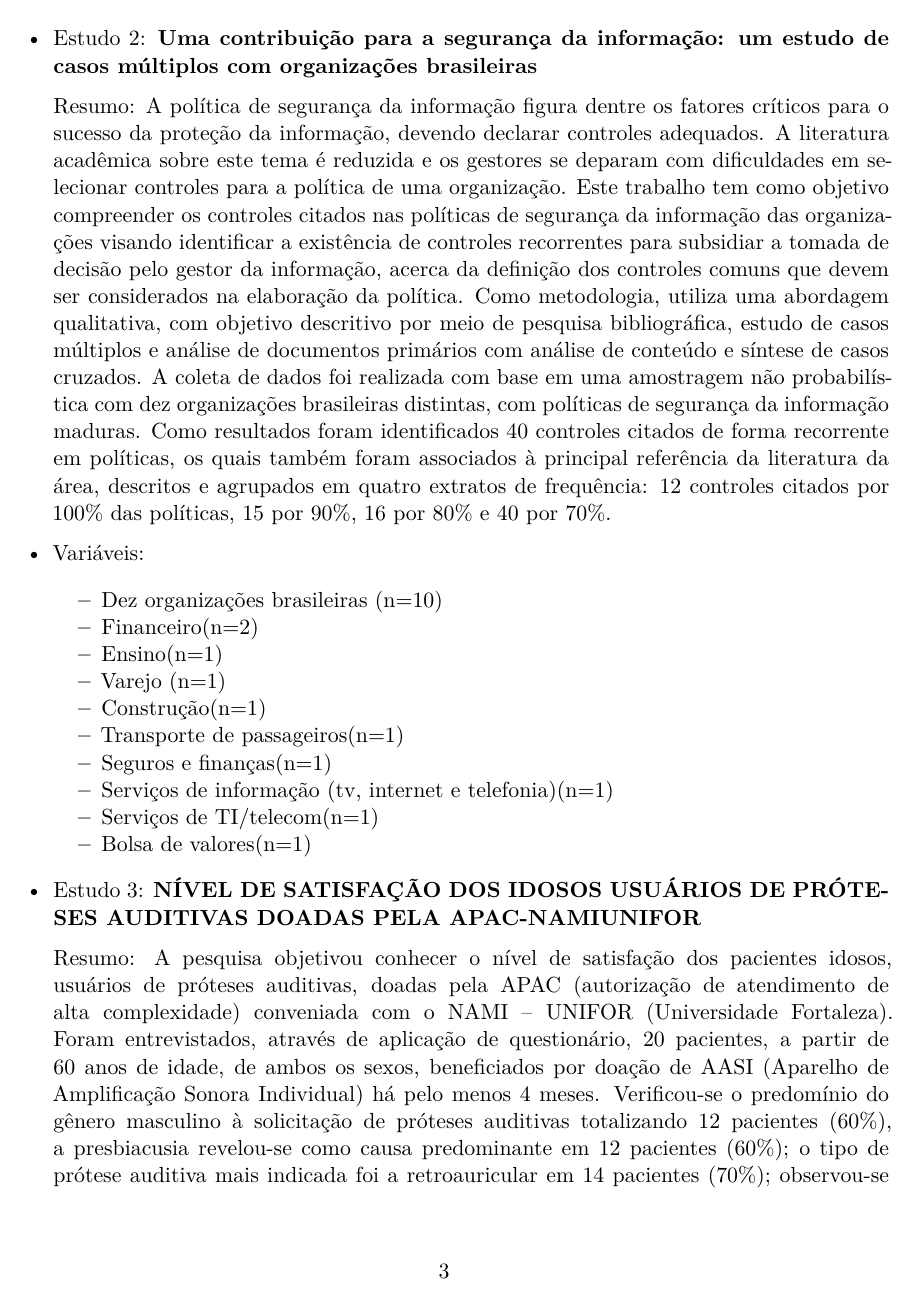
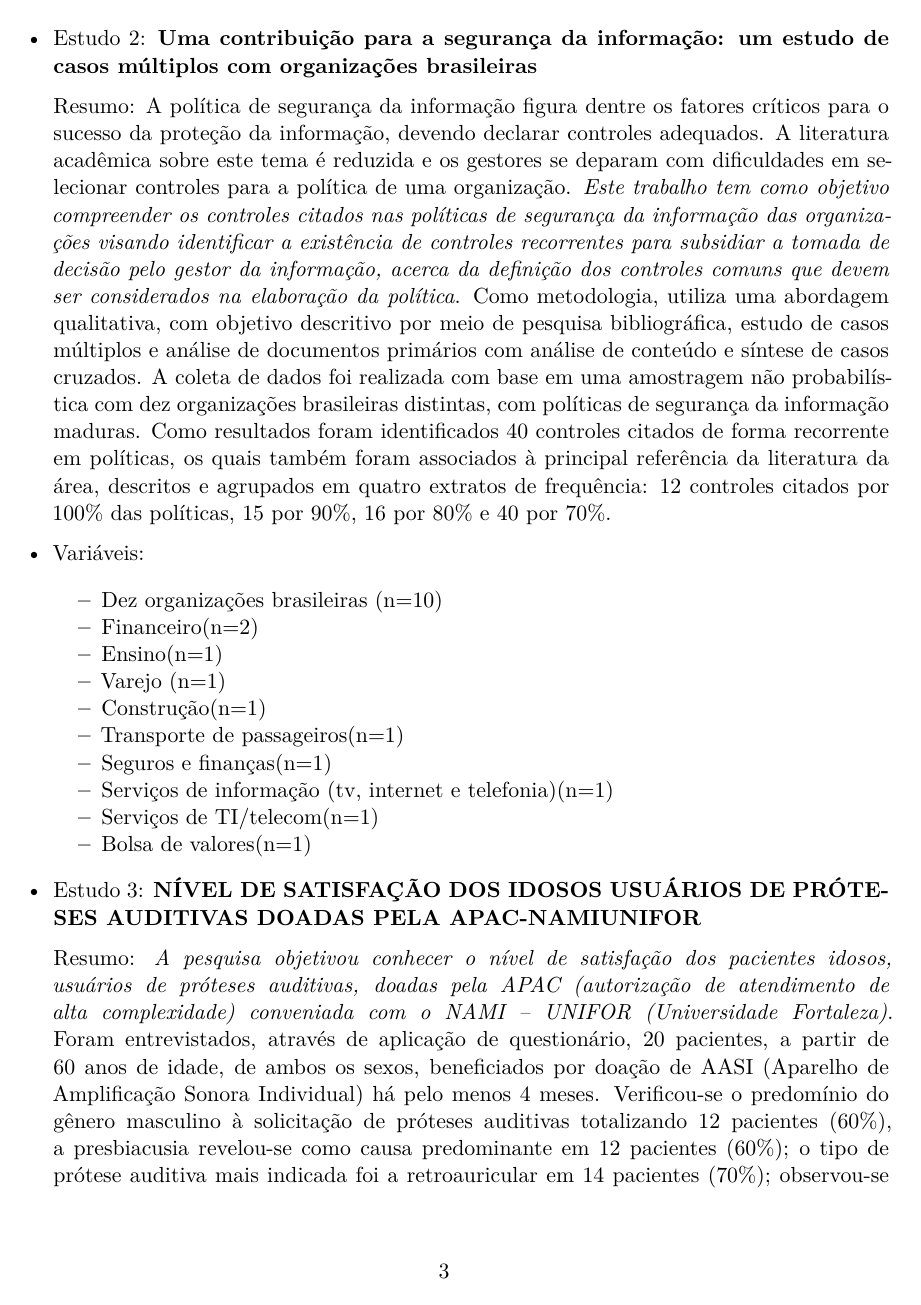
Before and after one commit to filmateus/UFPI, a Quarto document (DadosCategorizados/1lista.qmd): page 3 of 4. The pictures show the output file DadosCategorizados/1lista.pdf that the author committed with the source.

Commit message:
correção 5

```diff
--- a/DadosCategorizados/1lista.qmd
+++ b/DadosCategorizados/1lista.qmd
@@ -71,7 +71,7 @@ pouca, moderada, intensa): *Politômicas*
 - Estudo 2: **Uma contribuição para a segurança da informação: um estudo de casos múltiplos com organizações brasileiras**
 
     Resumo:
-    A política de segurança da informação figura dentre os fatores críticos para o sucesso da proteção da informação, devendo declarar controles adequados. A literatura acadêmica sobre este tema é reduzida e os gestores se deparam com dificuldades em selecionar controles para a política de uma organização. Este trabalho tem como objetivo compreender os controles citados nas políticas de segurança da informação das organizações visando identificar a existência de controles recorrentes para subsidiar a tomada de decisão pelo gestor da informação, acerca da definição dos controles comuns que devem ser considerados na elaboração da política. Como metodologia, utiliza uma abordagem qualitativa, com objetivo descritivo por meio de pesquisa bibliográfica, estudo de casos múltiplos e análise de documentos primários com análise de conteúdo e síntese de casos cruzados. A coleta de dados foi realizada com base em uma amostragem não probabilística com dez organizações brasileiras distintas, com políticas de segurança da informação maduras. Como resultados foram identificados 40 controles citados de forma recorrente em políticas, os quais também foram associados à principal referência da literatura da área, descritos e agrupados em quatro extratos de frequência: 12 controles citados por 100% das políticas, 15 por 90%, 16 por 80% e 40 por 70%.
+    A política de segurança da informação figura dentre os fatores críticos para o sucesso da proteção da informação, devendo declarar controles adequados. A literatura acadêmica sobre este tema é reduzida e os gestores se deparam com dificuldades em selecionar controles para a política de uma organização. *Este trabalho tem como objetivo compreender os controles citados nas políticas de segurança da informação das organizações visando identificar a existência de controles recorrentes para subsidiar a tomada de decisão pelo gestor da informação, acerca da definição dos controles comuns que devem ser considerados na elaboração da política*. Como metodologia, utiliza uma abordagem qualitativa, com objetivo descritivo por meio de pesquisa bibliográfica, estudo de casos múltiplos e análise de documentos primários com análise de conteúdo e síntese de casos cruzados. A coleta de dados foi realizada com base em uma amostragem não probabilística com dez organizações brasileiras distintas, com políticas de segurança da informação maduras. Como resultados foram identificados 40 controles citados de forma recorrente em políticas, os quais também foram associados à principal referência da literatura da área, descritos e agrupados em quatro extratos de frequência: 12 controles citados por 100% das políticas, 15 por 90%, 16 por 80% e 40 por 70%.
 
 
 - Variáveis:
@@ -90,12 +90,5 @@ pouca, moderada, intensa): *Politômicas*
 - Estudo 3: **NÍVEL DE SATISFAÇÃO DOS IDOSOS USUÁRIOS DE PRÓTESES AUDITIVAS DOADAS PELA APAC-NAMIUNIFOR**
 
     Resumo:
-    A pesquisa objetivou conhecer o nível de satisfação dos pacientes idosos, usuários de
-    próteses auditivas, doadas pela APAC (autorização de atendimento de alta complexidade)
-    conveniada com o NAMI – UNIFOR (Universidade Fortaleza). Foram entrevistados, através
-    de aplicação de questionário, 20 pacientes, a partir de 60 anos de idade, de ambos os
-    sexos, beneficiados por doação de AASI (Aparelho de Amplificação Sonora Individual)
-    há pelo menos 4 meses. Verificou-se o predomínio do gênero masculino à solicitação de
-    próteses auditivas totalizando 12 pacientes (60%), a presbiacusia revelou-se como causa
-    predominante em 12 pacientes (60%); o tipo de prótese auditiva mais indicada foi a
-    retroauricular em 14 pacientes (70%); observou-se maior rendimento da prótese nos itens
+    *A pesquisa objetivou conhecer o nível de satisfação dos pacientes idosos, usuários de próteses auditivas, doadas pela APAC (autorização de atendimento de alta complexidade) conveniada com o NAMI – UNIFOR (Universidade Fortaleza)*. Foram entrevistados, através
+    de aplicação de questionário, 20 pacientes, a partir de 60 anos de idade, de ambos os sexos, beneficiados por doação de AASI (Aparelho de Amplificação Sonora Individual) há pelo menos 4 meses. Verificou-se o predomínio do gênero masculino à solicitação de próteses auditivas totalizando 12 pacientes (60%), a presbiacusia revelou-se como causa predominante em 12 pacientes (60%); o tipo de prótese auditiva mais indicada foi a retroauricular em 14 pacientes (70%); observou-se maior rendimento da prótese nos itens relacionados ao uso do mesmo na televisão (60%), conversa (60%), música (60%), conversa na rua (40%) e igreja (45%); houve menor satisfação do uso da prótese no shopping
```
Also changed, not shown: DadosCategorizados/1lista.pdf, DadosCategorizados/1lista.qmd (10 more changed lines).
